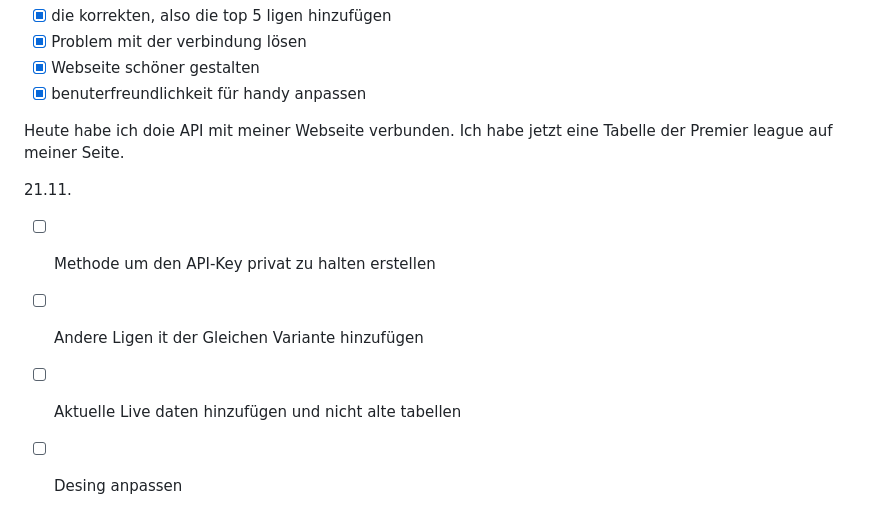
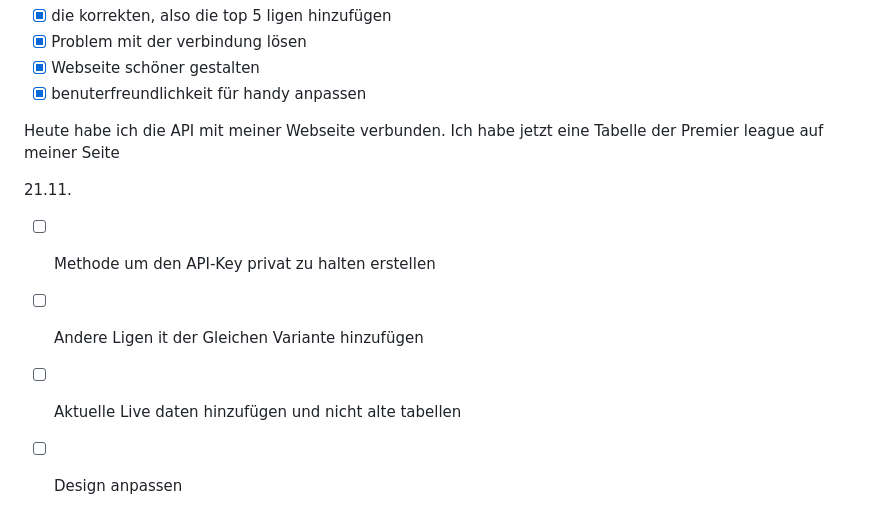
Before and after one commit to FaRuK296/Lern-Periode-7, a Markdown page: readme.md, the part around the change. Rendered like a GitHub page.

Commit message:
readme.md aktualisieren

```diff
--- a/readme.md
+++ b/readme.md
@@ -45,11 +45,11 @@ Heute habe ich versucht die api mit meiner seite zu verbinden. Es hat geklappt a
 - [x] Webseite schöner gestalten
 - [x] benuterfreundlichkeit für handy anpassen
 
-Heute habe ich doie API mit meiner Webseite verbunden. Ich habe jetzt eine Tabelle der Premier league auf meiner Seite.
+Heute habe ich die API mit meiner Webseite verbunden. Ich habe jetzt eine Tabelle der Premier league auf meiner Seite
 
 
 21.11.
 - [ ] Methode um den API-Key privat zu halten erstellen
 - [ ] Andere Ligen it der Gleichen Variante hinzufügen
 - [ ] Aktuelle Live daten hinzufügen und nicht alte tabellen
-- [ ] Desing anpassen
+- [ ] Design anpassen
```
